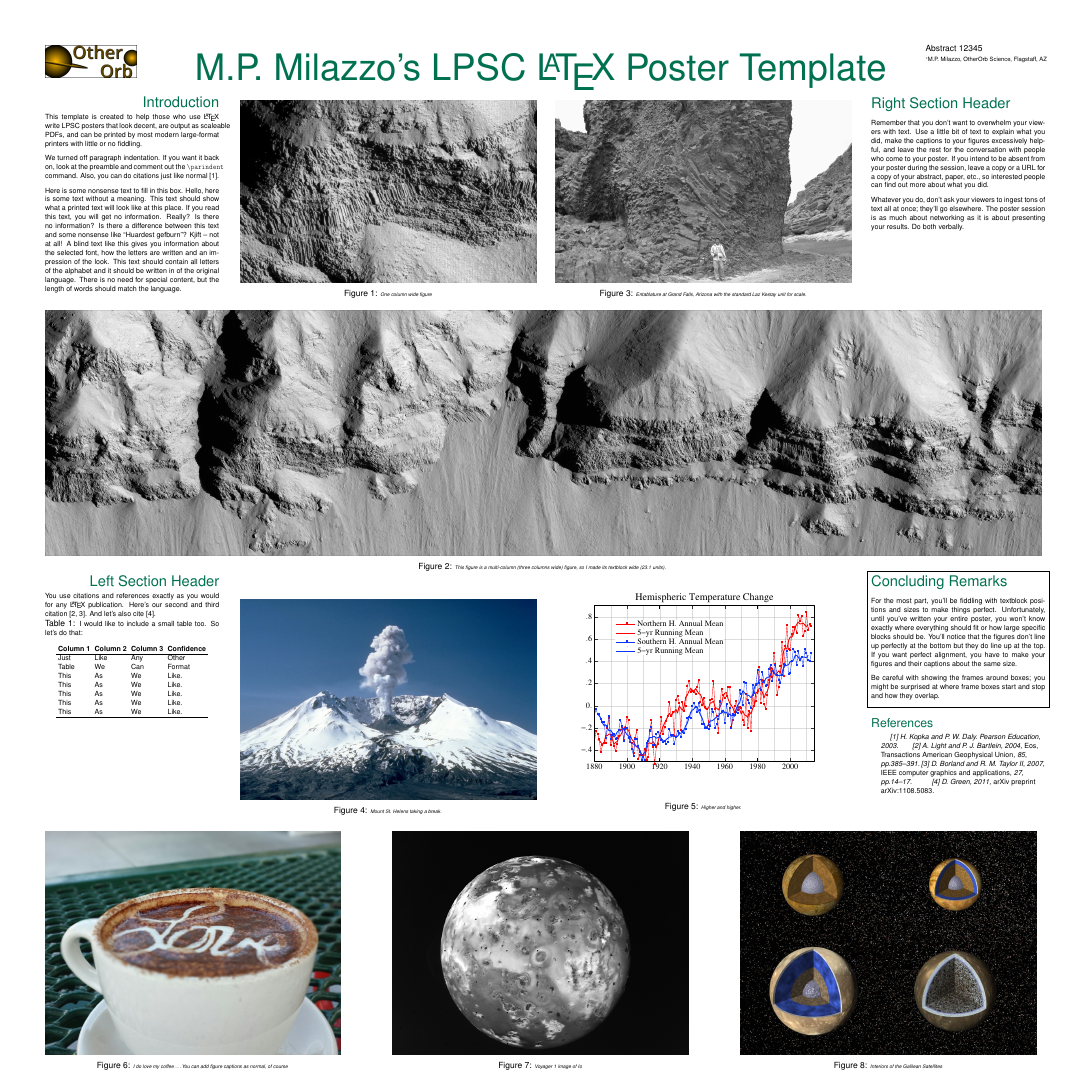
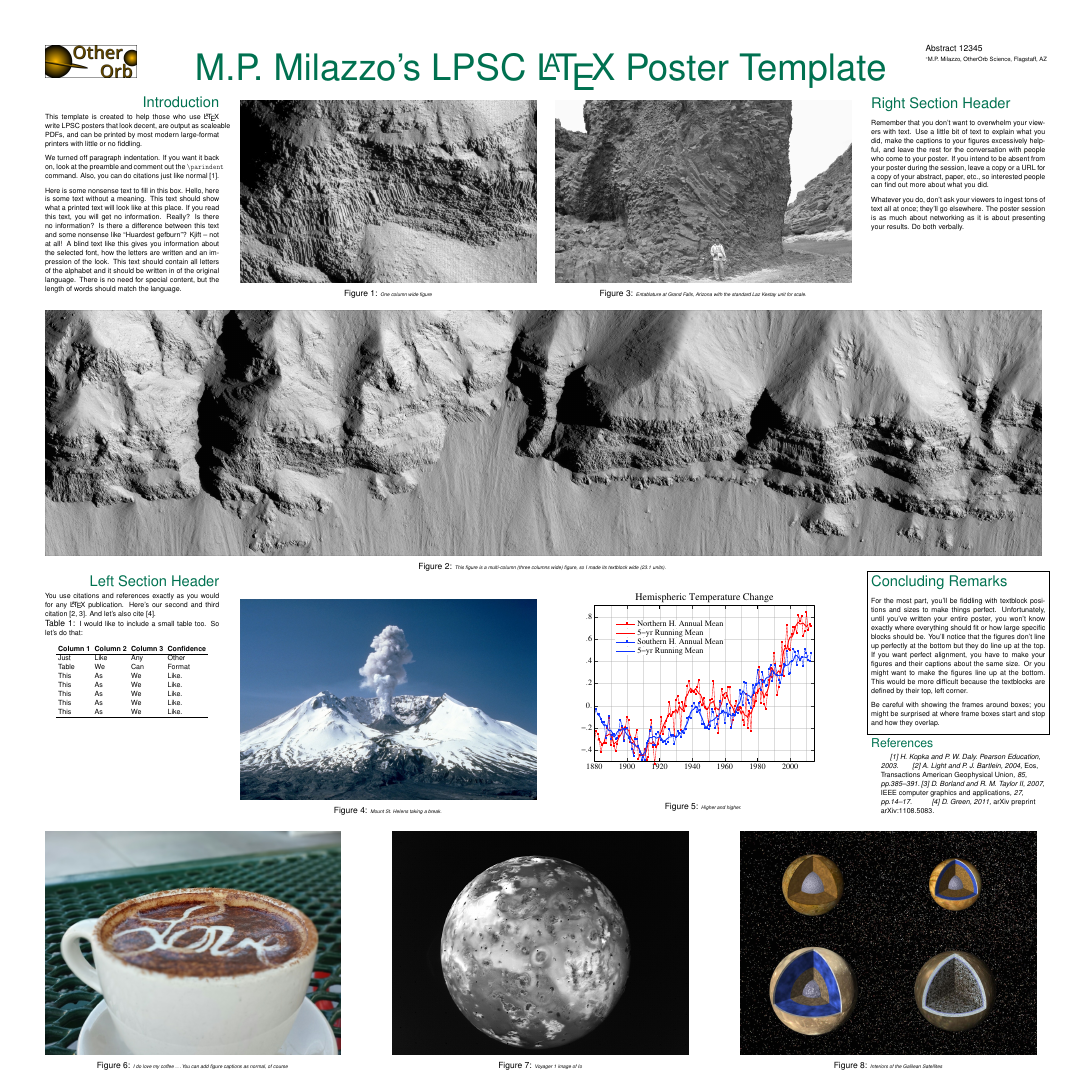
Before and after one commit to MosesAstro/Outreach, a LaTeX poster (LPSCPosterLaTeXTemplate/LPSC_poster_template.tex): the whole page. Compiled offline with pdfLaTeX.

Commit message:
More simple fixes to layout
Added some text and fixed layout

```diff
--- a/LPSCPosterLaTeXTemplate/LPSC_poster_template.tex
+++ b/LPSCPosterLaTeXTemplate/LPSC_poster_template.tex
@@ -223,6 +223,8 @@
   where everything should fit or how large specific blocks should be.
   You'll notice that the figures don't line up perfectly at the bottom but they do line up at the top.
   If you want perfect alignment, you have to make your figures and their captions about the same size.
+  Or you might want to make the figures line up at the bottom.
+  This would be more difficult because the textblocks are defined by their top, left corner.
 
   Be careful with showing the frames around boxes; you might be surprised at where frame boxes
   start and stop and how they overlap.
```
Also changed, not shown: LPSCPosterLaTeXTemplate/LPSC_poster_template.pdf, LPSCPosterLaTeXTemplate/LPSC_poster_template.tex (2 more changed lines), 2 other files.
